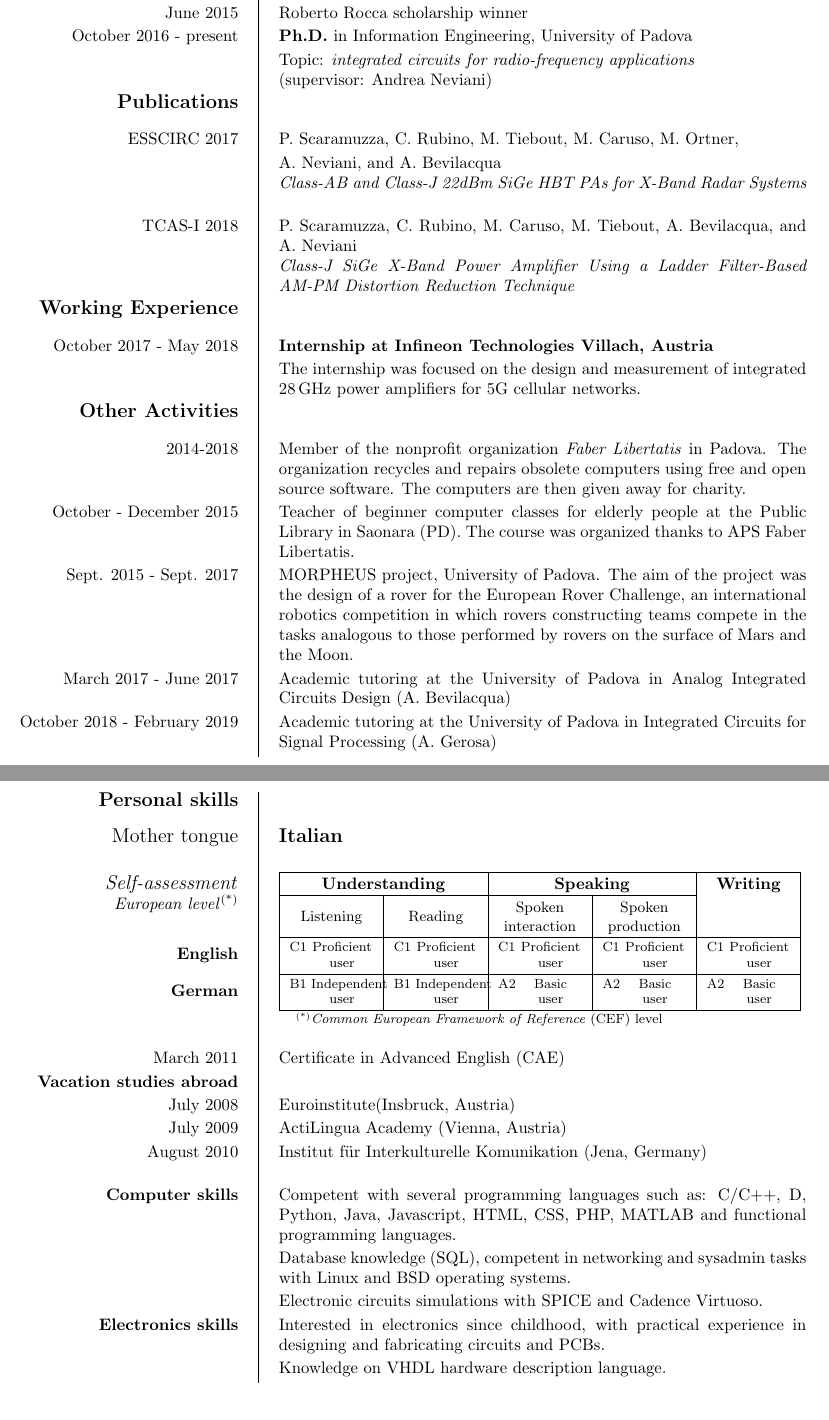
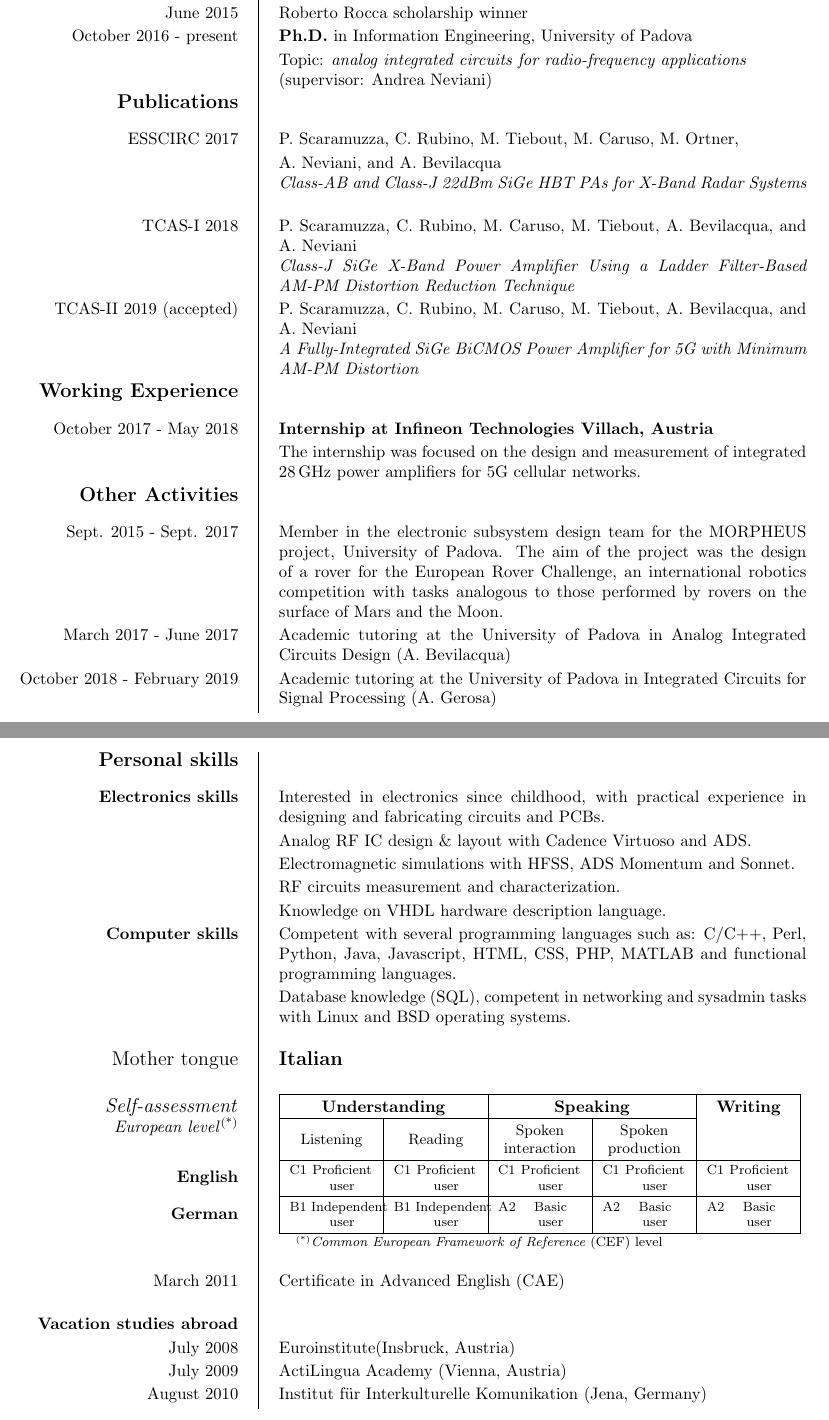
Before and after one commit to electricant/curriculum_vitae, a LaTeX CV (tex/curriculum-en.tex): two parts of pages 1 and 2 of 2, joined at a grey line, cut so that both start at the same text. Compiled offline with pdfLaTeX.

Commit message:
Update info

```diff
--- a/tex/curriculum-en.tex
+++ b/tex/curriculum-en.tex
@@ -44,7 +44,8 @@
 \ecvitem{June 2015}{Roberto Rocca scholarship winner}
 \ecvitem{October 2016 - present}{\textbf{Ph.D.} in Information Engineering,
 	University of Padova\\&
-	Topic: \emph{integrated circuits for radio-frequency applications}\\&
+	Topic: \emph{analog integrated circuits for radio-frequency
+		applications}\\&
 	(supervisor: Andrea Neviani)}
 
 \ecvsection{Publications}
@@ -55,6 +56,10 @@
 	A. Bevilacqua, and A. Neviani\\&
 	\emph{Class-J SiGe X-Band Power Amplifier Using a Ladder Filter-Based
 	AM-PM Distortion Reduction Technique}}
+\ecvitem{TCAS-II 2019 (accepted)}{P. Scaramuzza, C. Rubino, M. Caruso,
+		M. Tiebout, A. Bevilacqua, and A. Neviani\\&
+	\emph{A Fully-Integrated SiGe BiCMOS Power Amplifier for 5G with Minimum
+		AM-PM Distortion}}
 
 \ecvsection{Working Experience}
 \ecvitem{October 2017 - May 2018}{\textbf{Internship at Infineon Technologies
@@ -63,24 +68,37 @@
 	integrated 28\,GHz power amplifiers for 5G cellular networks.}
 
 \ecvsection{Other Activities}
-\ecvitem{2014-2018}{Member of the nonprofit organization
-	\emph{Faber Libertatis} in Padova. The organization recycles and repairs
-	obsolete computers using free and open source software. The computers are
-	then given away for charity.}
-\ecvitem{October - December 2015}{Teacher of beginner computer classes for
-	elderly people at the Public Library in Saonara (PD). The course was
-	organized thanks to APS Faber Libertatis.}
-\ecvitem{Sept. 2015 - Sept. 2017}{MORPHEUS project, University of
-	Padova. The aim of the project was the design of a rover for the European
-	Rover Challenge, an international robotics competition in which rovers
-	constructing teams compete in the tasks analogous to those performed by
-	rovers on the surface of Mars and the Moon.}
+%\ecvitem{2014-2018}{Member of the nonprofit organization
+%	\emph{Faber Libertatis} in Padova. The organization recycles and repairs
+%	obsolete computers using free and open source software. The computers are
+%	then given away for charity.}
+%\ecvitem{October - December 2015}{Teacher of beginner computer classes for
+%	elderly people at the Public Library in Saonara (PD). The course was
+%	organized thanks to APS Faber Libertatis.}
+\ecvitem{Sept. 2015 - Sept. 2017}{Member in the electronic subsystem design
+	team for the MORPHEUS project, University of Padova. The aim of the
+	project was the design of a rover for the European Rover Challenge, an
+	international robotics competition with tasks analogous to those
+	performed by rovers on the surface of Mars and the Moon.}
 \ecvitem{March 2017 - June 2017}{Academic tutoring at the University of Padova
 	in Analog Integrated Circuits Design (A. Bevilacqua)}
 \ecvitem{October 2018 - February 2019}{Academic tutoring at the University of
 	Padova in Integrated Circuits for Signal Processing (A. Gerosa)}
 
 \ecvsection{Personal skills}
+\ecvitem{\textbf{Electronics skills}}{Interested in electronics since childhood,
+	with practical experience in designing and fabricating circuits and PCBs.}
+%\ecvitem{}{Electronic circuits simulations with SPICE and Cadence Virtuoso.}
+\ecvitem{}{Analog RF IC design \& layout with Cadence Virtuoso and ADS.}
+\ecvitem{}{Electromagnetic simulations with HFSS, ADS Momentum and Sonnet.}
+\ecvitem{}{RF circuits measurement and characterization.}
+\ecvitem{}{Knowledge on VHDL hardware description language.}
+\ecvitem{\textbf{Computer skills}}{Competent with several programming languages
+	such as: C/C++, Perl, Python, Java, Javascript, HTML, CSS, PHP, MATLAB and
+	functional programming languages.}
+\ecvitem{}{Database knowledge (SQL), competent in networking and sysadmin tasks
+	with Linux and BSD operating systems.}
+\ecvitem{}{} % spacer
 \ecvmothertongue{Italian}
 \ecvitem{}{} % spacer
 \ecvlanguageheader{(*)}
@@ -89,21 +107,12 @@
 \ecvlanguagefooter{(*)}
 \ecvitem{}{} % spacer
 \ecvitem{March 2011}{Certificate in Advanced English (CAE)}
+\ecvitem{}{} % spacer
 \ecvitem{\textbf{Vacation studies abroad}}{}
 \ecvitem{July 2008}{Euroinstitute(Insbruck, Austria)}
 \ecvitem{July 2009}{ActiLingua Academy (Vienna, Austria)}
 \ecvitem{August 2010}{Institut f\"ur Interkulturelle Komunikation
 	(Jena, Germany)}
-\ecvitem{}{} % spacer
-\ecvitem{\textbf{Computer skills}}{Competent with several programming languages
-	such as: C/C++, D, Python, Java, Javascript, HTML, CSS, PHP, MATLAB and
-	functional programming languages.}
-\ecvitem{}{Database knowledge (SQL), competent in networking and sysadmin tasks
-	with Linux and BSD operating systems.}
-\ecvitem{}{Electronic circuits simulations with SPICE and Cadence Virtuoso.}
-\ecvitem{\textbf{Electronics skills}}{Interested in electronics since childhood,
-	with practical experience in designing and fabricating circuits and PCBs.}
-\ecvitem{}{Knowledge on VHDL hardware description language.}
 
 \end{europecv}
 \end{document}
```
Also changed, not shown: curriculum-en.pdf.
